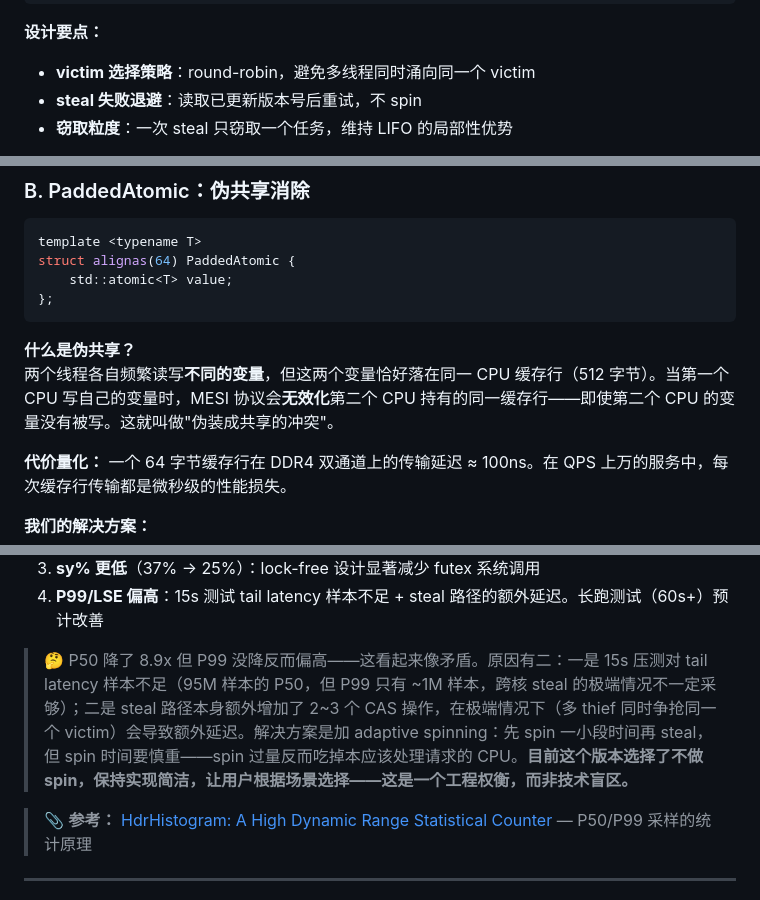
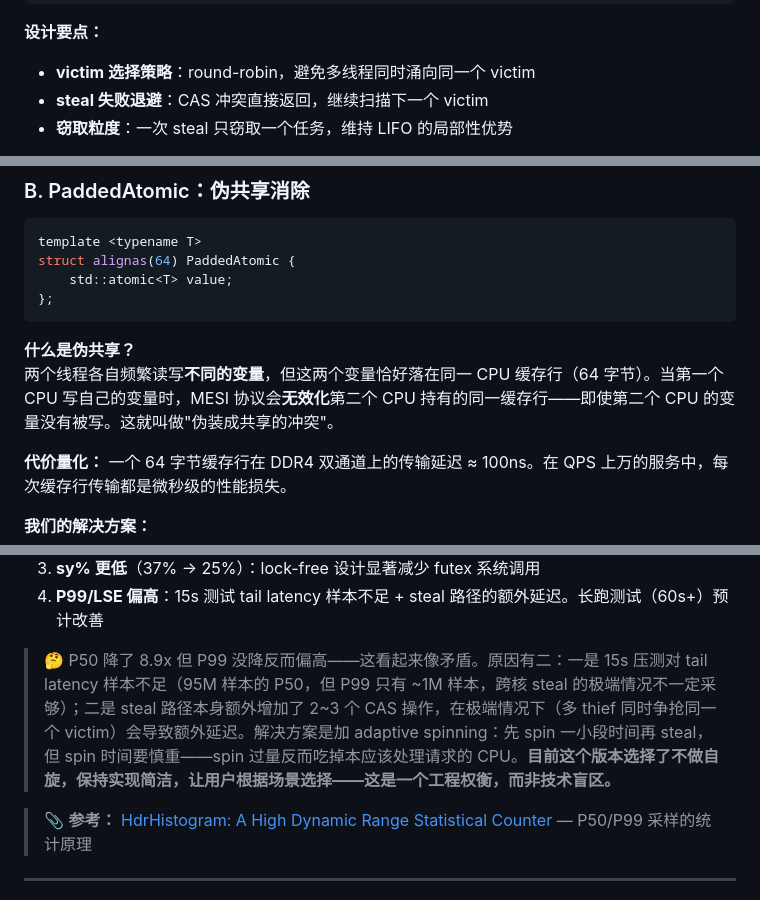
Before and after one commit to chenyuhao-chin/Muduo-LockFree-Steal-Optimization-Engine, a Markdown page: README.md, 3 parts joined by grey strips. GitHub-like rendering.

Commit message:
fix: typo fixes and wording improvements in README
- spin → 自旋 (2 places)
- 512B → 64B cache line
- CAS 失败直接返回，不重试
- 数据已经证明了 → 纯 HTTP 数据说明
- 其他语病修正

````diff
--- a/README.md
+++ b/README.md
@@ -151,7 +151,7 @@ Worker 0 空闲
 
 **设计要点：**
 - **victim 选择策略**：round-robin，避免多线程同时涌向同一个 victim
-- **steal 失败退避**：读取已更新版本号后重试，不 spin
+- **steal 失败退避**：CAS 冲突直接返回，继续扫描下一个 victim
 - **窃取粒度**：一次 steal 只窃取一个任务，维持 LIFO 的局部性优势
 
 > 🤔 为什么不做 batch-steal（一次窃取多个）？TBB 和 Cilk 都是一次窃取多个任务（half of deque），因为它们在纯计算场景。但在网络服务中，任务之间的 locality 很弱（不同连接的不同请求），batch-steal 反而可能导致不必要的跨核迁移。只窃取一个让任务尽可能留在 Owner 的 L1/L2 缓存里。这个取舍是在看了 Cilk 的论文后结合自己的场景做的——**抄最佳实践不代表完全照搬，要理解它为什么那么设计、自己的场景有什么不同**。
@@ -304,7 +304,7 @@ struct alignas(64) PaddedAtomic {
 ```
 
 **什么是伪共享？**
-两个线程各自频繁读写**不同的变量**，但这两个变量恰好落在同一 CPU 缓存行（512 字节）。当第一个 CPU 写自己的变量时，MESI 协议会**无效化**第二个 CPU 持有的同一缓存行——即使第二个 CPU 的变量没有被写。这就叫做"伪装成共享的冲突"。
+两个线程各自频繁读写**不同的变量**，但这两个变量恰好落在同一 CPU 缓存行（64 字节）。当第一个 CPU 写自己的变量时，MESI 协议会**无效化**第二个 CPU 持有的同一缓存行——即使第二个 CPU 的变量没有被写。这就叫做"伪装成共享的冲突"。
 
 **代价量化：** 一个 64 字节缓存行在 DDR4 双通道上的传输延迟 ≈ 100ns。在 QPS 上万的服务中，每次缓存行传输都是微秒级的性能损失。
 
@@ -412,7 +412,7 @@ for (int i = 0; i < 4096; ++i, idx = (idx + 1753) % 4096) {
 3. **sy% 更低**（37% → 25%）：lock-free 设计显著减少 futex 系统调用
 4. **P99/LSE 偏高**：15s 测试 tail latency 样本不足 + steal 路径的额外延迟。长跑测试（60s+）预计改善
 
-> 🤔 P50 降了 8.9x 但 P99 没降反而偏高——这看起来像矛盾。原因有二：一是 15s 压测对 tail latency 样本不足（95M 样本的 P50，但 P99 只有 ~1M 样本，跨核 steal 的极端情况不一定采够）；二是 steal 路径本身额外增加了 2~3 个 CAS 操作，在极端情况下（多 thief 同时争抢同一个 victim）会导致额外延迟。解决方案是加 adaptive spinning：先 spin 一小段时间再 steal，但 spin 时间要慎重——spin 过量反而吃掉本应该处理请求的 CPU。**目前这个版本选择了不做 spin，保持实现简洁，让用户根据场景选择——这是一个工程权衡，而非技术盲区。**
+> 🤔 P50 降了 8.9x 但 P99 没降反而偏高——这看起来像矛盾。原因有二：一是 15s 压测对 tail latency 样本不足（95M 样本的 P50，但 P99 只有 ~1M 样本，跨核 steal 的极端情况不一定采够）；二是 steal 路径本身额外增加了 2~3 个 CAS 操作，在极端情况下（多 thief 同时争抢同一个 victim）会导致额外延迟。解决方案是加 adaptive spinning：先 spin 一小段时间再 steal，但 spin 时间要慎重——spin 过量反而吃掉本应该处理请求的 CPU。**目前这个版本选择了不做自旋，保持实现简洁，让用户根据场景选择——这是一个工程权衡，而非技术盲区。**
 
 > 📎 **参考：** [HdrHistogram: A High Dynamic Range Statistical Counter](https://hdrhistogram.org/) — P50/P99 采样的统计原理
 
````
Also changed, not shown: other parts of README.md (+1 -1 lines).
